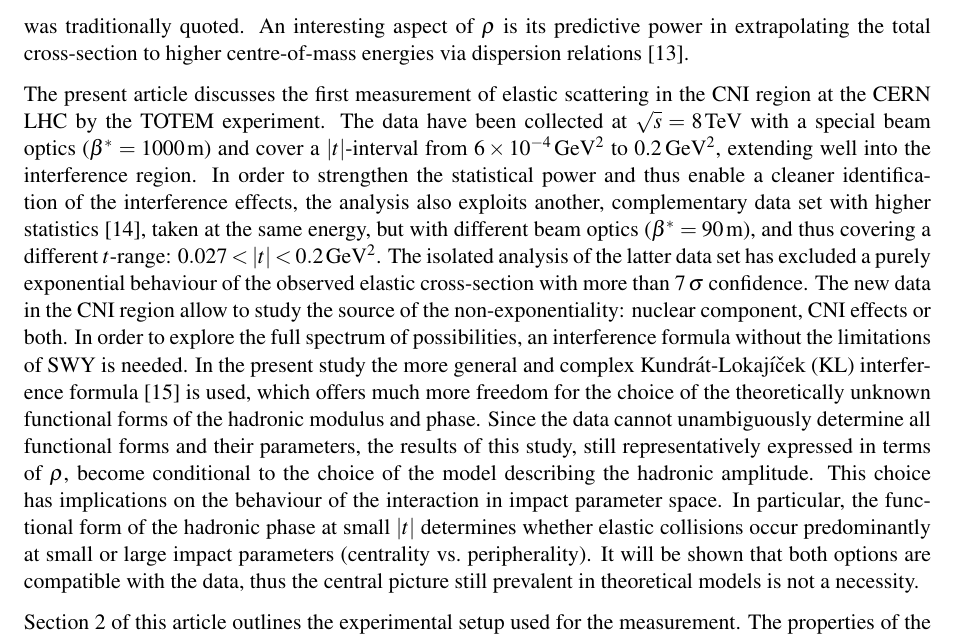
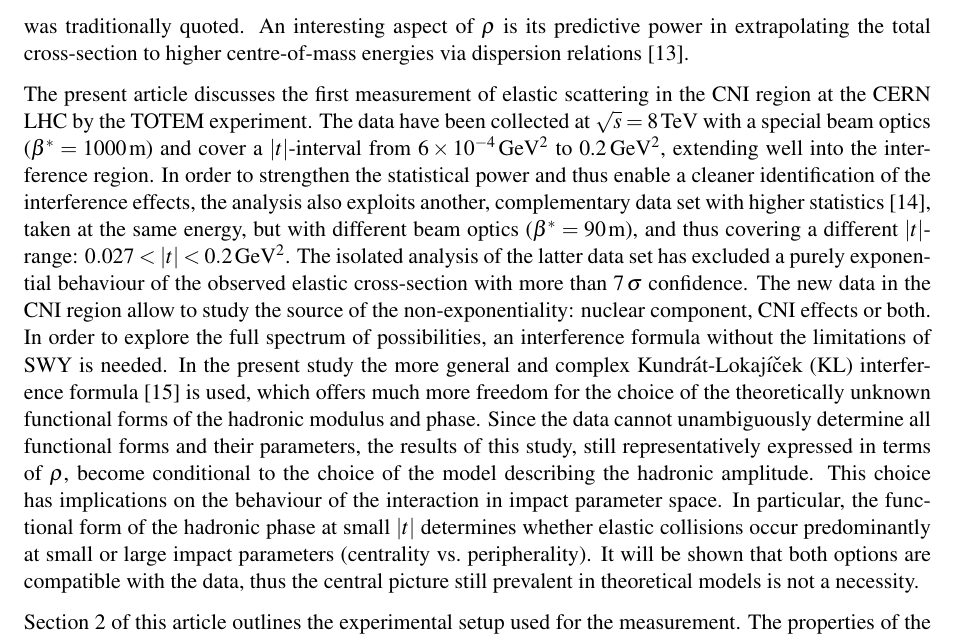
Before and after one commit to jan-kaspar/publications, a LaTeX document (2013/1km paper/elastic_1km_cern.tex, which reads 2013/1km paper/introduction.tex): part of page 3 of 30, cut so that both start at the same text. Compiled offline with pdfLaTeX.

Commit message:
foobar
git-svn-id: svn+ssh://svn.cern.ch/reps/totem/trunk/user/jkaspar/publications@11493 4525493e-7705-40b1-a816-d608a930855b

```diff
--- a/2013/1km paper/introduction.tex
+++ b/2013/1km paper/introduction.tex
@@ -20,6 +20,6 @@ was traditionally quoted.
 An interesting aspect of $\rho$ is its predictive power in extrapolating the total cross-section to higher centre-of-mass energies via dispersion
 relations~\cite{dremin-dispersion}.
 
-The present article discusses the first measurement of elastic scattering in the CNI region at the CERN LHC by the TOTEM experiment. The data have been collected at $\sqrt{s} = 8\,$TeV with a special beam optics ($\beta^{*}=1000\,$m) and cover a $|t|$-interval from $6\times10^{-4}\,\rm GeV^{2}$ to 0.2\,GeV$^{2}$, extending well into the interference region. In order to strengthen the statistical power and thus enable a cleaner identification of the interference effects, the analysis also exploits another, complementary data set with higher statistics~\cite{8tev-90m}, taken at the same energy, but with different beam optics ($\beta^{*}=90\,$m), and thus covering a different $t$-range: $0.027 < |t| < 0.2\un{GeV^2}$. The isolated analysis of the latter data set has excluded a purely exponential behaviour of the observed elastic cross-section with more than $7\un{\sigma}$ confidence. The new data in the CNI region allow to study the source of the non-exponentiality: nuclear component, CNI effects or both. In order to explore the full spectrum of possibilities, an interference formula without the limitations of SWY is needed. In the present study the more general and complex Kundr\'{a}t-Lokaj\'{\i}\v{c}ek (KL) interference formula~\cite{kl94} is used, which offers much more freedom for the choice of the theoretically unknown functional forms of the hadronic modulus and phase. Since the data cannot unambiguously determine all functional forms and their parameters, the results of this study, still representatively expressed in terms of $\rho$, become conditional to the choice of the model describing the hadronic amplitude. This choice has implications on the behaviour of the interaction in impact parameter space. In particular, the functional form of the hadronic phase at small $|t|$ determines whether elastic collisions occur predominantly at small or large impact parameters (centrality vs.~peripherality). It will be shown that both options are compatible with the data, thus the central picture still prevalent in theoretical models is not a necessity.
+The present article discusses the first measurement of elastic scattering in the CNI region at the CERN LHC by the TOTEM experiment. The data have been collected at $\sqrt{s} = 8\,$TeV with a special beam optics ($\beta^{*}=1000\,$m) and cover a $|t|$-interval from $6\times10^{-4}\,\rm GeV^{2}$ to 0.2\,GeV$^{2}$, extending well into the interference region. In order to strengthen the statistical power and thus enable a cleaner identification of the interference effects, the analysis also exploits another, complementary data set with higher statistics~\cite{8tev-90m}, taken at the same energy, but with different beam optics ($\beta^{*}=90\,$m), and thus covering a different $|t|$-range: $0.027 < |t| < 0.2\un{GeV^2}$. The isolated analysis of the latter data set has excluded a purely exponential behaviour of the observed elastic cross-section with more than $7\un{\sigma}$ confidence. The new data in the CNI region allow to study the source of the non-exponentiality: nuclear component, CNI effects or both. In order to explore the full spectrum of possibilities, an interference formula without the limitations of SWY is needed. In the present study the more general and complex Kundr\'{a}t-Lokaj\'{\i}\v{c}ek (KL) interference formula~\cite{kl94} is used, which offers much more freedom for the choice of the theoretically unknown functional forms of the hadronic modulus and phase. Since the data cannot unambiguously determine all functional forms and their parameters, the results of this study, still representatively expressed in terms of $\rho$, become conditional to the choice of the model describing the hadronic amplitude. This choice has implications on the behaviour of the interaction in impact parameter space. In particular, the functional form of the hadronic phase at small $|t|$ determines whether elastic collisions occur predominantly at small or large impact parameters (centrality vs.~peripherality). It will be shown that both options are compatible with the data, thus the central picture still prevalent in theoretical models is not a necessity.
 
 Section~\ref{sec:exp apparatus} of this article outlines the experimental setup used for the measurement. The properties of the special beam optics are described in Section~\ref{sec:beam optics}. Section~\ref{sec:data taking} gives details of the data-taking conditions. The data analysis and reconstruction of the differential cross-section are described in Section~\ref{sec:differential cross-section}. Section~\ref{sec:coulomb} presents the study of the Coulomb-nuclear interference together with the functional form of the hadronic amplitude. The values of $\rho$ and $\sigma_{\rm tot}$ are determined.
```
